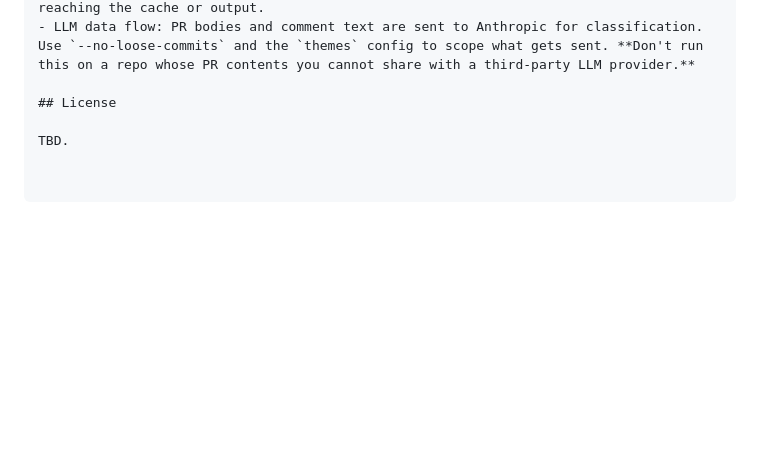
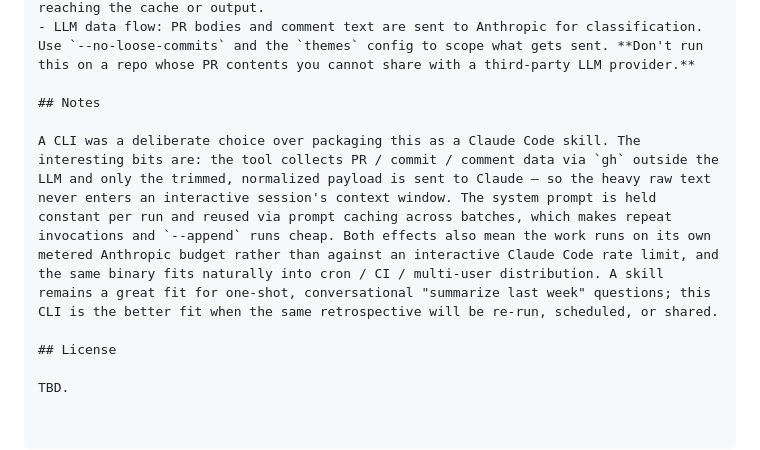
Before and after one commit to koki-nakamura22/retrospecter, a Markdown page: repo-retrospecter/README.md, the part around the change. Drawn GitHub-style; blank space fills up the shorter version.

Commit message:
Add 'Notes' section explaining CLI-vs-skill rationale
Captures the rationale (data assembled outside the LLM via gh, prompt
caching across batches, independent metered budget, schedulable) without
turning it into a marketing pitch — the section sits at the end as
context for readers who wonder why this isn't a skill.

```diff
--- a/repo-retrospecter/README.md
+++ b/repo-retrospecter/README.md
@@ -200,6 +200,10 @@ Drop the AI file (or the relevant section) into `CLAUDE.md` / a `SKILL.md` and y
 - PII: GitHub `login` is kept; `email` and other identifying fields are stripped before reaching the cache or output.
 - LLM data flow: PR bodies and comment text are sent to Anthropic for classification. Use `--no-loose-commits` and the `themes` config to scope what gets sent. **Don't run this on a repo whose PR contents you cannot share with a third-party LLM provider.**
 
+## Notes
+
+A CLI was a deliberate choice over packaging this as a Claude Code skill. The interesting bits are: the tool collects PR / commit / comment data via `gh` outside the LLM and only the trimmed, normalized payload is sent to Claude — so the heavy raw text never enters an interactive session's context window. The system prompt is held constant per run and reused via prompt caching across batches, which makes repeat invocations and `--append` runs cheap. Both effects also mean the work runs on its own metered Anthropic budget rather than against an interactive Claude Code rate limit, and the same binary fits naturally into cron / CI / multi-user distribution. A skill remains a great fit for one-shot, conversational "summarize last week" questions; this CLI is the better fit when the same retrospective will be re-run, scheduled, or shared.
+
 ## License
 
 TBD.
```
